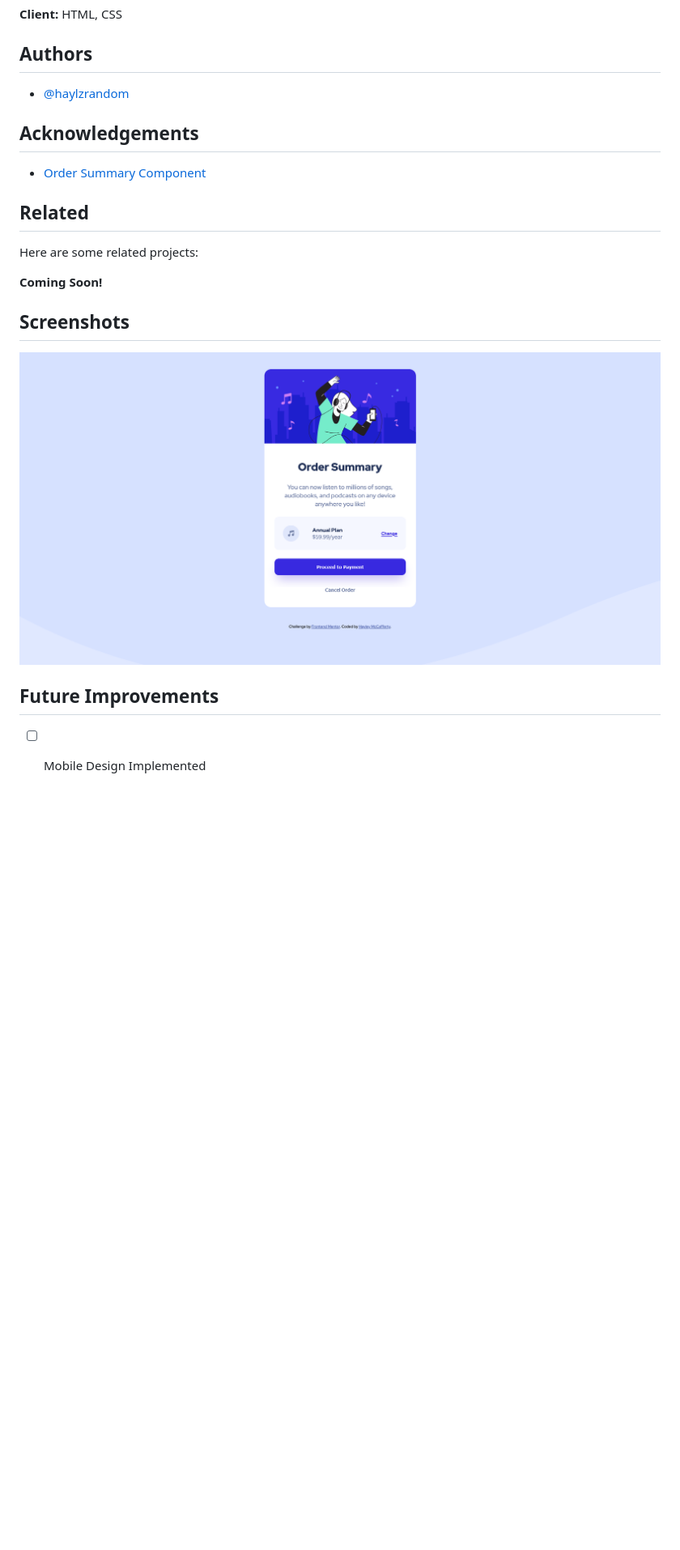
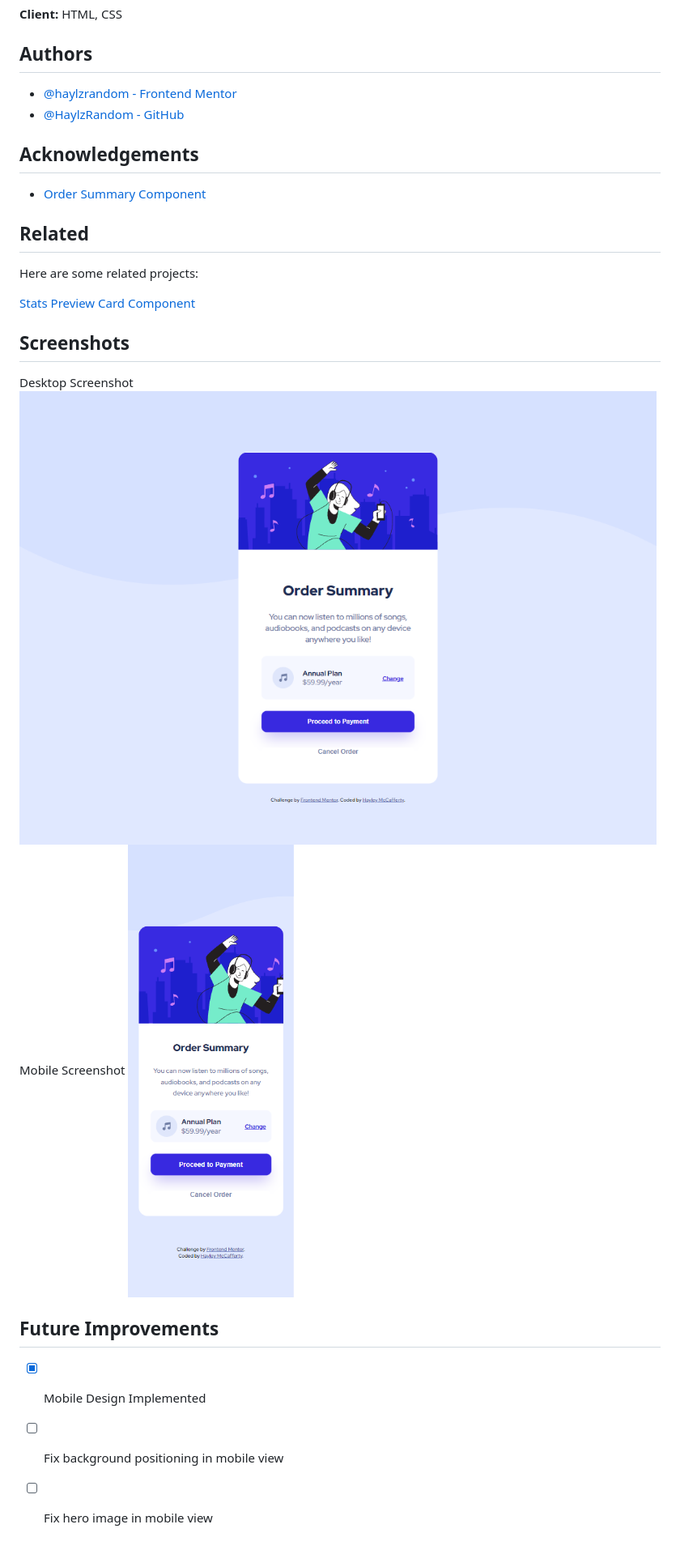
Before and after one commit to HaylzRandom/order-summary-component, a Markdown page: README.md, the part around the change. Shown: that part at 81% size. Rendered like a GitHub page; pictures changed too: screenshots/desktop-screenshot.png, screenshots/mobile-screenshot.png (added); blank space fills up the shorter version.

Commit message:
Adjusted desktop version added mobile design. Still need to fix background positioning on mobile and hero image position

```diff
--- a/README.md
+++ b/README.md
@@ -18,7 +18,8 @@ layouts!"
 
 ## Authors
 
-- [@haylzrandom](https://www.github.com/haylzrandom)
+- [@haylzrandom - Frontend Mentor](https://www.frontendmentor.io/profile/HaylzRandom)
+- [@HaylzRandom - GitHub](https://github.com/HaylzRandom)
 
 ## Acknowledgements
 
@@ -28,12 +29,15 @@ layouts!"
 
 Here are some related projects:
 
-**Coming Soon!**
+[Stats Preview Card Component](https://github.com/HaylzRandom/stats-preview-card-component)
 
 ## Screenshots
 
-![Desktop Screenshot](./screenshots/desktop-screenshot.png)
+Desktop Screenshot ![Desktop Screenshot](./screenshots/desktop-screenshot.png)
+Mobile Screenshot ![Mobile Screenshot](./screenshots/mobile-screenshot.png)
 
 ## Future Improvements
 
-- [ ] Mobile Design Implemented
+- [x] Mobile Design Implemented
+- [ ] Fix background positioning in mobile view
+- [ ] Fix hero image in mobile view
```
Also changed, not shown: 3 other files.
